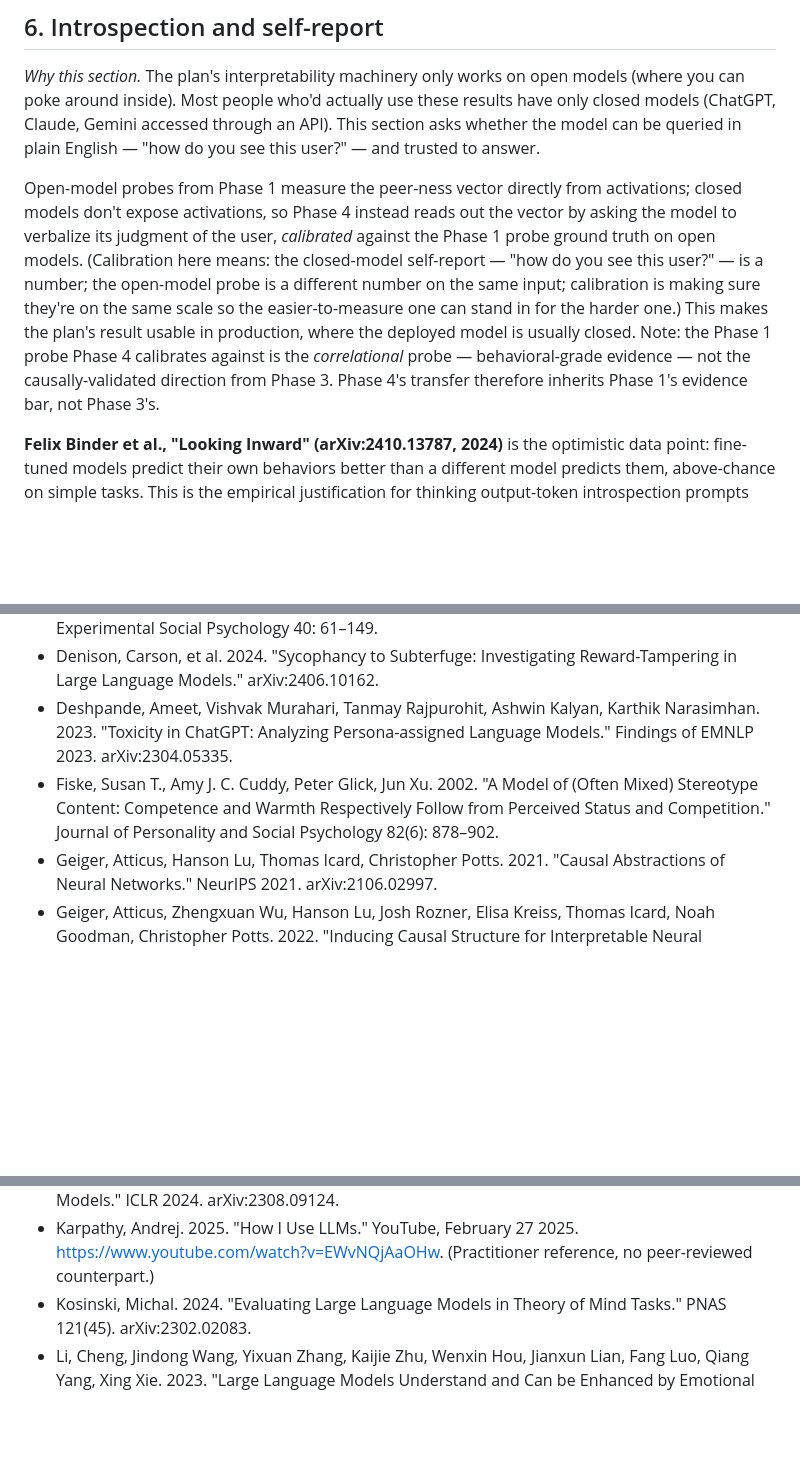
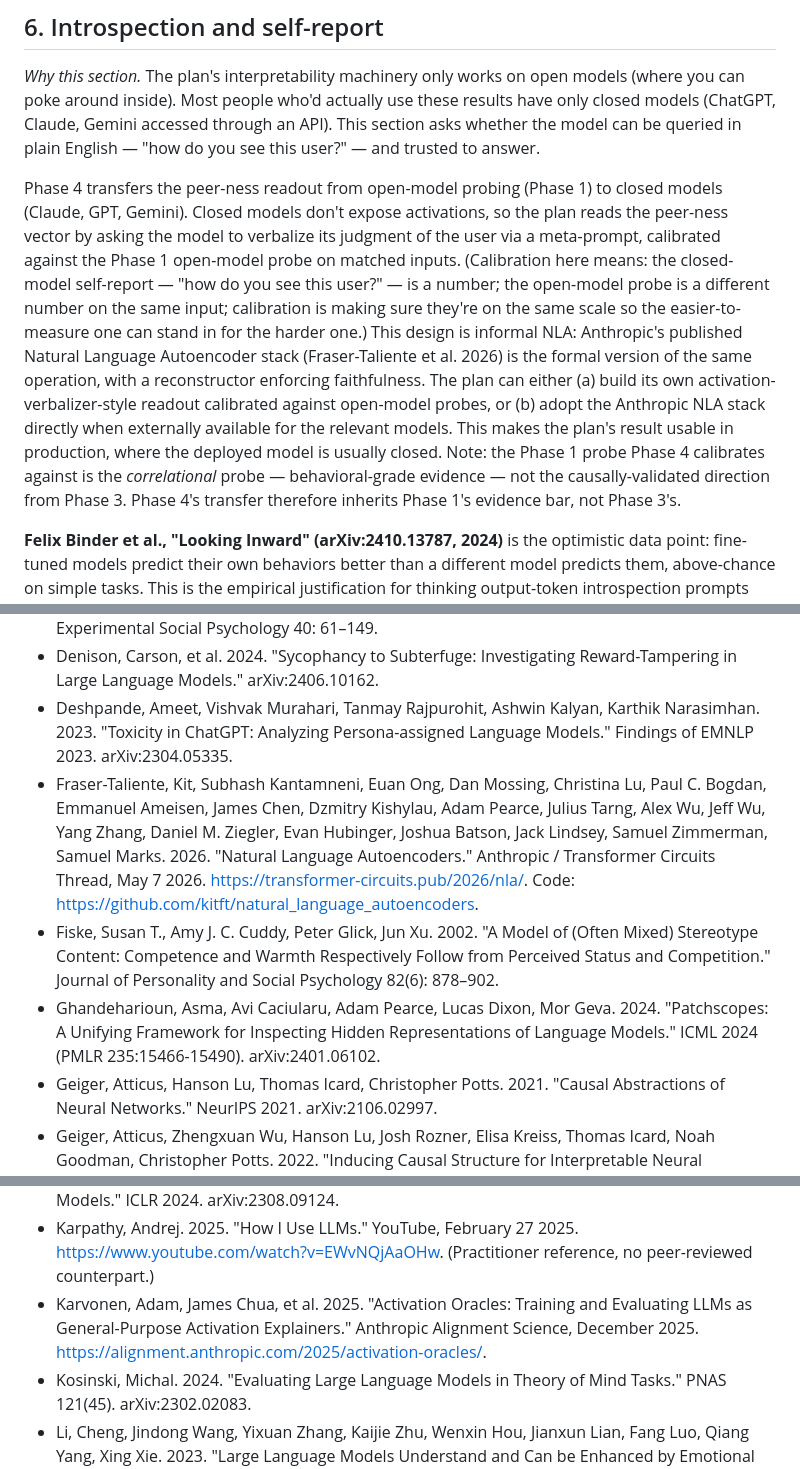
Before and after one commit to mjtomei/project_manager, a Markdown page: pm/docs/literature-review-user-model.md, 3 parts joined by grey strips. Rendered like a GitHub page; blank space fills up the shorter version.

```diff
--- a/pm/docs/literature-review-user-model.md
+++ b/pm/docs/literature-review-user-model.md
@@ -176,7 +180,7 @@ Seminal anchors: Perez 2022, Sharma 2023, TruthfulQA / Lin 2022 (benchmark inclu
 
 *Why this section.* The plan's interpretability machinery only works on open models (where you can poke around inside). Most people who'd actually use these results have only closed models (ChatGPT, Claude, Gemini accessed through an API). This section asks whether the model can be queried in plain English — "how do you see this user?" — and trusted to answer.
 
-Open-model probes from Phase 1 measure the peer-ness vector directly from activations; closed models don't expose activations, so Phase 4 instead reads out the vector by asking the model to verbalize its judgment of the user, *calibrated* against the Phase 1 probe ground truth on open models. (Calibration here means: the closed-model self-report — "how do you see this user?" — is a number; the open-model probe is a different number on the same input; calibration is making sure they're on the same scale so the easier-to-measure one can stand in for the harder one.) This makes the plan's result usable in production, where the deployed model is usually closed. Note: the Phase 1 probe Phase 4 calibrates against is the *correlational* probe — behavioral-grade evidence — not the causally-validated direction from Phase 3. Phase 4's transfer therefore inherits Phase 1's evidence bar, not Phase 3's.
+Phase 4 transfers the peer-ness readout from open-model probing (Phase 1) to closed models (Claude, GPT, Gemini). Closed models don't expose activations, so the plan reads the peer-ness vector by asking the model to verbalize its judgment of the user via a meta-prompt, calibrated against the Phase 1 open-model probe on matched inputs. (Calibration here means: the closed-model self-report — "how do you see this user?" — is a number; the open-model probe is a different number on the same input; calibration is making sure they're on the same scale so the easier-to-measure one can stand in for the harder one.) This design is informal NLA: Anthropic's published Natural Language Autoencoder stack (Fraser-Taliente et al. 2026) is the formal version of the same operation, with a reconstructor enforcing faithfulness. The plan can either (a) build its own activation-verbalizer-style readout calibrated against open-model probes, or (b) adopt the Anthropic NLA stack directly when externally available for the relevant models. This makes the plan's result usable in production, where the deployed model is usually closed. Note: the Phase 1 probe Phase 4 calibrates against is the *correlational* probe — behavioral-grade evidence — not the causally-validated direction from Phase 3. Phase 4's transfer therefore inherits Phase 1's evidence bar, not Phase 3's.
 
 **Felix Binder et al., "Looking Inward" (arXiv:2410.13787, 2024)** is the optimistic data point: fine-tuned models predict their own behaviors better than a different model predicts them, above-chance on simple tasks. This is the empirical justification for thinking output-token introspection prompts could work at all.
 
@@ -310,7 +314,9 @@ The bibliography organizes references by section. Treat the seed-paper list per
 - Cuddy, Amy J. C., Susan T. Fiske, Peter Glick. 2008. "Warmth and Competence as Universal Dimensions of Social Perception: The Stereotype Content Model and the BIAS Map." Advances in Experimental Social Psychology 40: 61–149.
 - Denison, Carson, et al. 2024. "Sycophancy to Subterfuge: Investigating Reward-Tampering in Large Language Models." arXiv:2406.10162.
 - Deshpande, Ameet, Vishvak Murahari, Tanmay Rajpurohit, Ashwin Kalyan, Karthik Narasimhan. 2023. "Toxicity in ChatGPT: Analyzing Persona-assigned Language Models." Findings of EMNLP 2023. arXiv:2304.05335.
+- Fraser-Taliente, Kit, Subhash Kantamneni, Euan Ong, Dan Mossing, Christina Lu, Paul C. Bogdan, Emmanuel Ameisen, James Chen, Dzmitry Kishylau, Adam Pearce, Julius Tarng, Alex Wu, Jeff Wu, Yang Zhang, Daniel M. Ziegler, Evan Hubinger, Joshua Batson, Jack Lindsey, Samuel Zimmerman, Samuel Marks. 2026. "Natural Language Autoencoders." Anthropic / Transformer Circuits Thread, May 7 2026. https://transformer-circuits.pub/2026/nla/. Code: https://github.com/kitft/natural_language_autoencoders.
 - Fiske, Susan T., Amy J. C. Cuddy, Peter Glick, Jun Xu. 2002. "A Model of (Often Mixed) Stereotype Content: Competence and Warmth Respectively Follow from Perceived Status and Competition." Journal of Personality and Social Psychology 82(6): 878–902.
+- Ghandeharioun, Asma, Avi Caciularu, Adam Pearce, Lucas Dixon, Mor Geva. 2024. "Patchscopes: A Unifying Framework for Inspecting Hidden Representations of Language Models." ICML 2024 (PMLR 235:15466-15490). arXiv:2401.06102.
 - Geiger, Atticus, Hanson Lu, Thomas Icard, Christopher Potts. 2021. "Causal Abstractions of Neural Networks." NeurIPS 2021. arXiv:2106.02997.
 - Geiger, Atticus, Zhengxuan Wu, Hanson Lu, Josh Rozner, Elisa Kreiss, Thomas Icard, Noah Goodman, Christopher Potts. 2022. "Inducing Causal Structure for Interpretable Neural Networks." ICML 2022. arXiv:2112.00826.
 - Goodwin, Geoffrey P., Jared Piazza, Paul Rozin. 2014. "Moral Character Predominates in Person Perception and Evaluation." Journal of Personality and Social Psychology 106(1): 148–168. (Abstract not directly accessible at the time of writing due to paywall; characterization based on standard secondary-source summaries.)
@@ -318,6 +324,7 @@ The bibliography organizes references by section. Treat the seed-paper list per
 - Hendrycks, Dan, Collin Burns, Steven Basart, Andy Zou, Mantas Mazeika, Dawn Song, Jacob Steinhardt. 2021. "Measuring Massive Multitask Language Understanding." ICLR 2021. arXiv:2009.03300. (MMLU.)
 - Hernandez, Evan, Arnab Sen Sharma, Tal Haklay, Kevin Meng, Martin Wattenberg, Jacob Andreas, Yonatan Belinkov, David Bau. 2024. "Linearity of Relation Decoding in Transformer Language Models." ICLR 2024. arXiv:2308.09124.
 - Karpathy, Andrej. 2025. "How I Use LLMs." YouTube, February 27 2025. https://www.youtube.com/watch?v=EWvNQjAaOHw. (Practitioner reference, no peer-reviewed counterpart.)
+- Karvonen, Adam, James Chua, et al. 2025. "Activation Oracles: Training and Evaluating LLMs as General-Purpose Activation Explainers." Anthropic Alignment Science, December 2025. https://alignment.anthropic.com/2025/activation-oracles/.
 - Kosinski, Michal. 2024. "Evaluating Large Language Models in Theory of Mind Tasks." PNAS 121(45). arXiv:2302.02083.
 - Li, Cheng, Jindong Wang, Yixuan Zhang, Kaijie Zhu, Wenxin Hou, Jianxun Lian, Fang Luo, Qiang Yang, Xing Xie. 2023. "Large Language Models Understand and Can be Enhanced by Emotional Stimuli." arXiv:2307.11760. (EmotionPrompt.)
 - Li, Kenneth, Oam Patel, Fernanda Viégas, Hanspeter Pfister, Martin Wattenberg. 2023. "Inference-Time Intervention: Eliciting Truthful Answers from a Language Model." NeurIPS 2023. arXiv:2306.03341.
```
Also changed, not shown: other parts of pm/docs/literature-review-user-model.md (+5 -1 lines), pm/plans/plan-66d430f.md (+7 -0 lines), 1 other file.
